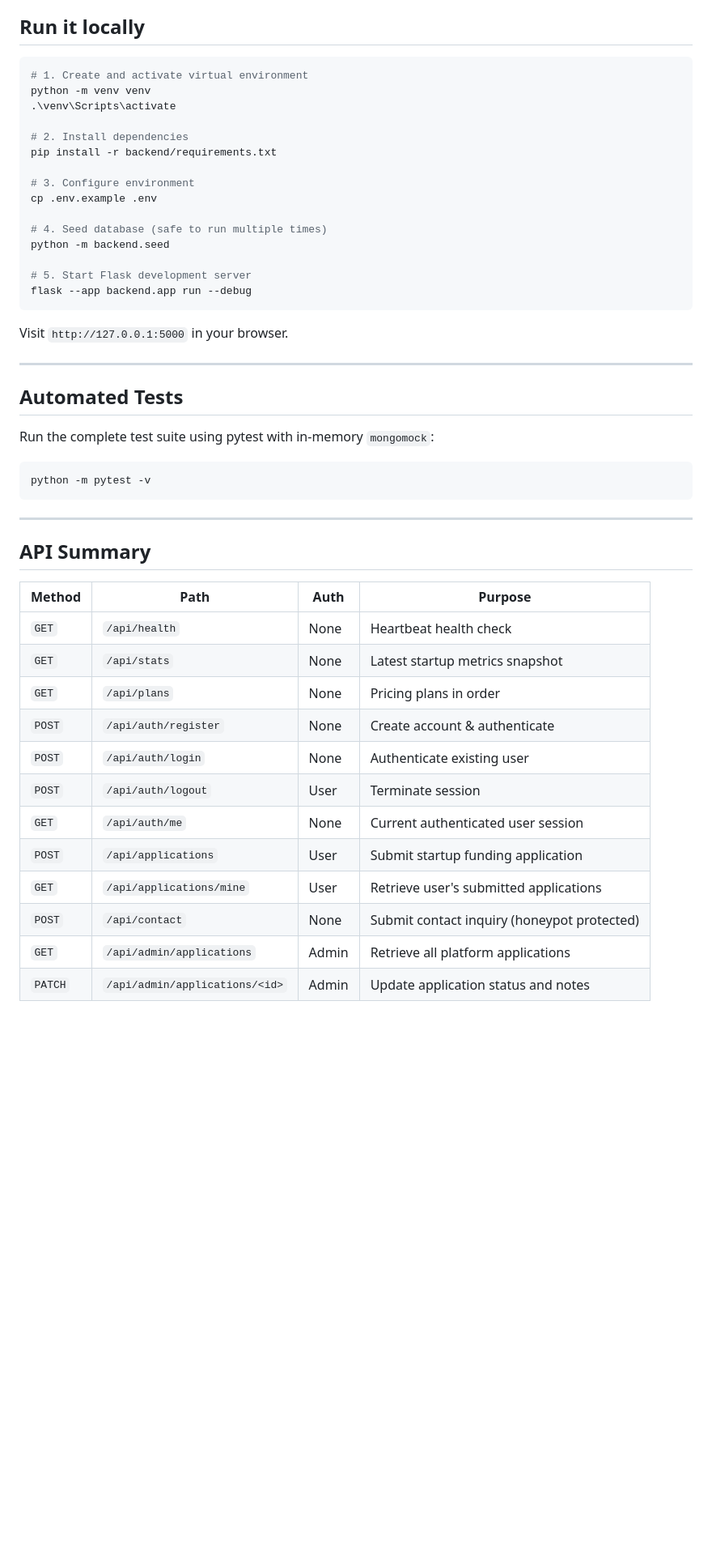
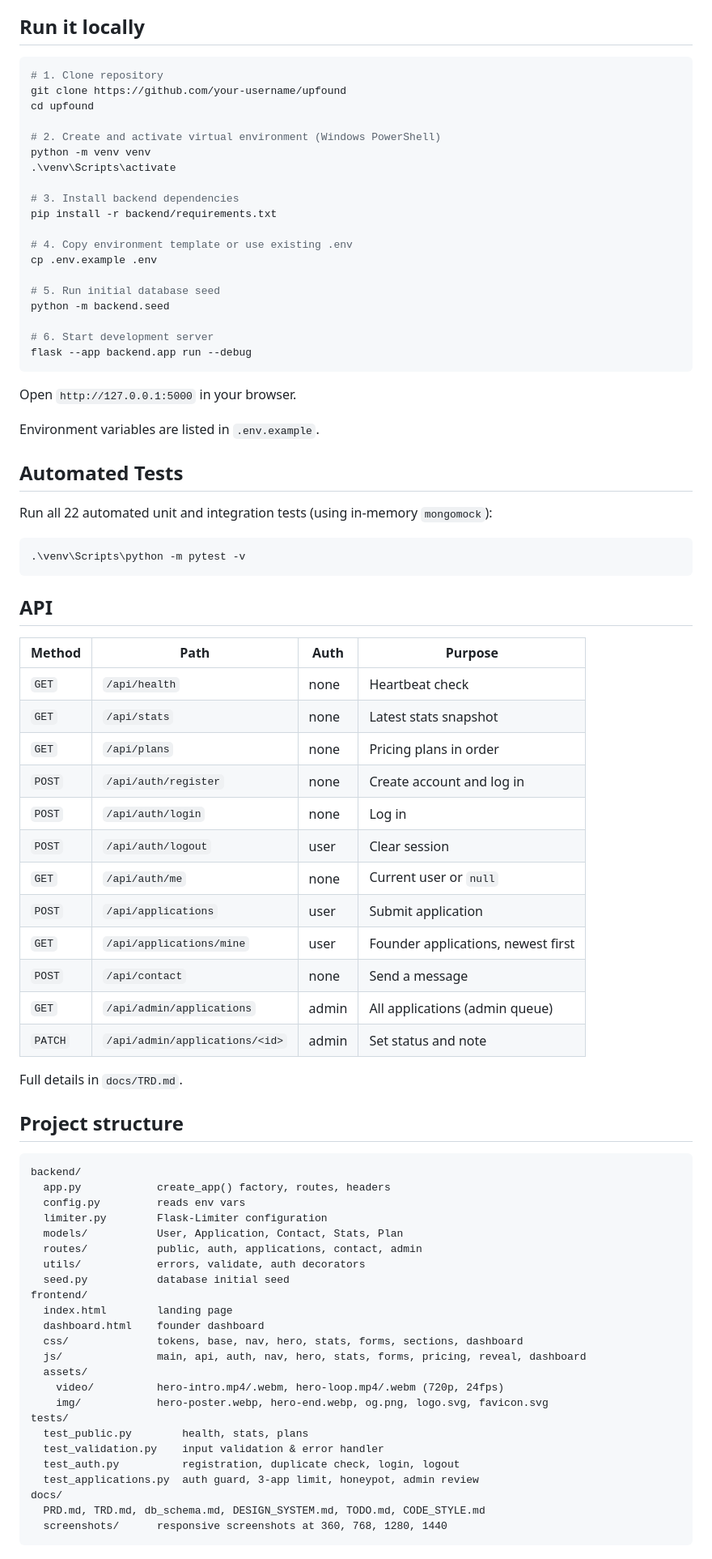
Before and after one commit to raviraj-01/Edufyi-tech-sol, a Markdown page: README.md, the part around one of its changes. Shown at 81% size. Rendered like a GitHub page; blank space fills up the shorter version.

Commit message:
docs: update README, claude.md and responsive screenshots

````diff
--- a/README.md
+++ b/README.md
@@ -31,50 +32,84 @@ A dark, glassy landing site for a startup support and funding platform, with a w
 ## Run it locally
 
 ```powershell
-# 1. Create and activate virtual environment
+# 1. Clone repository
+git clone https://github.com/your-username/upfound
+cd upfound
+
+# 2. Create and activate virtual environment (Windows PowerShell)
 python -m venv venv
 .\venv\Scripts\activate
 
-# 2. Install dependencies
+# 3. Install backend dependencies
 pip install -r backend/requirements.txt
 
-# 3. Configure environment
+# 4. Copy environment template or use existing .env
 cp .env.example .env
 
-# 4. Seed database (safe to run multiple times)
+# 5. Run initial database seed
 python -m backend.seed
 
-# 5. Start Flask development server
+# 6. Start development server
 flask --app backend.app run --debug
 ```
 
-Visit `http://127.0.0.1:5000` in your browser.
+Open `http://127.0.0.1:5000` in your browser.
 
----
+Environment variables are listed in `.env.example`.
 
 ## Automated Tests
 
-Run the complete test suite using pytest with in-memory `mongomock`:
+Run all 22 automated unit and integration tests (using in-memory `mongomock`):
 
 ```powershell
-python -m pytest -v
+.\venv\Scripts\python -m pytest -v
 ```
 
----
-
-## API Summary
+## API
 
 | Method | Path | Auth | Purpose |
 |---|---|---|---|
-| `GET` | `/api/health` | None | Heartbeat health check |
-| `GET` | `/api/stats` | None | Latest startup metrics snapshot |
-| `GET` | `/api/plans` | None | Pricing plans in order |
-| `POST` | `/api/auth/register` | None | Create account & authenticate |
-| `POST` | `/api/auth/login` | None | Authenticate existing user |
-| `POST` | `/api/auth/logout` | User | Terminate session |
-| `GET` | `/api/auth/me` | None | Current authenticated user session |
-| `POST` | `/api/applications` | User | Submit startup funding application |
-| `GET` | `/api/applications/mine`| User | Retrieve user's submitted applications |
-| `POST` | `/api/contact` | None | Submit contact inquiry (honeypot protected) |
-| `GET` | `/api/admin/applications`| Admin | Retrieve all platform applications |
-| `PATCH`| `/api/admin/applications/<id>`| Admin | Update application status and notes |
+| `GET` | `/api/health` | none | Heartbeat check |
+| `GET` | `/api/stats` | none | Latest stats snapshot |
+| `GET` | `/api/plans` | none | Pricing plans in order |
+| `POST` | `/api/auth/register` | none | Create account and log in |
+| `POST` | `/api/auth/login` | none | Log in |
+| `POST` | `/api/auth/logout` | user | Clear session |
+| `GET` | `/api/auth/me` | none | Current user or `null` |
+| `POST` | `/api/applications` | user | Submit application |
+| `GET` | `/api/applications/mine` | user | Founder applications, newest first |
+| `POST` | `/api/contact` | none | Send a message |
+| `GET` | `/api/admin/applications` | admin | All applications (admin queue) |
+| `PATCH` | `/api/admin/applications/<id>` | admin | Set status and note |
+
+Full details in `docs/TRD.md`.
+
+## Project structure
+
+```
+backend/
+  app.py            create_app() factory, routes, headers
+  config.py         reads env vars
+  limiter.py        Flask-Limiter configuration
+  models/           User, Application, Contact, Stats, Plan
+  routes/           public, auth, applications, contact, admin
+  utils/            errors, validate, auth decorators
+  seed.py           database initial seed
+frontend/
+  index.html        landing page
+  dashboard.html    founder dashboard
+  css/              tokens, base, nav, hero, stats, forms, sections, dashboard
+  js/               main, api, auth, nav, hero, stats, forms, pricing, reveal, dashboard
+  assets/
+    video/          hero-intro.mp4/.webm, hero-loop.mp4/.webm (720p, 24fps)
+    img/            hero-poster.webp, hero-end.webp, og.png, logo.svg, favicon.svg
+tests/
+  test_public.py        health, stats, plans
+  test_validation.py    input validation & error handler
+  test_auth.py          registration, duplicate check, login, logout
+  test_applications.py  auth guard, 3-app limit, honeypot, admin review
+docs/
+  PRD.md, TRD.md, db_schema.md, DESIGN_SYSTEM.md, TODO.md, CODE_STYLE.md
+  screenshots/      responsive screenshots at 360, 768, 1280, 1440
+```
+
````
Also changed, not shown: other parts of README.md (+47 -17 lines), claude.md (+18 -9 lines), docs/screenshots/dashboard.png (added), docs/screenshots/hero-1280.png (added), docs/screenshots/hero-1440.png (added), docs/screenshots/hero-360.png (added), docs/screenshots/hero-768.png (added), docs/screenshots/hero.png (added), 1 other file.
